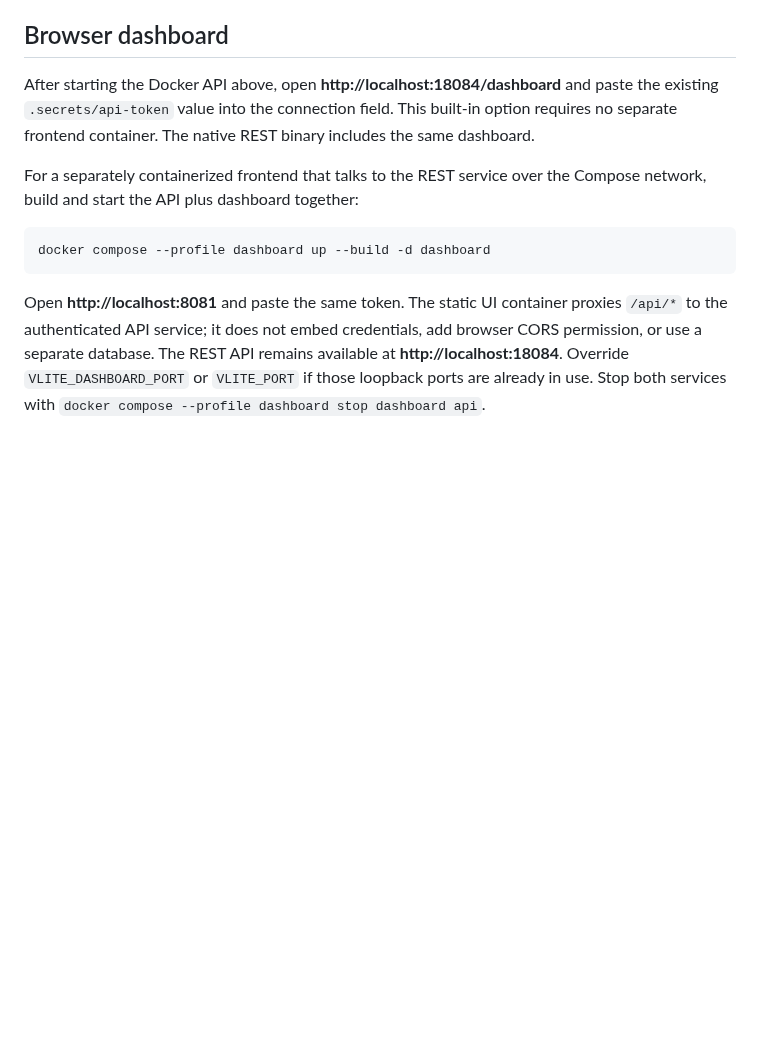
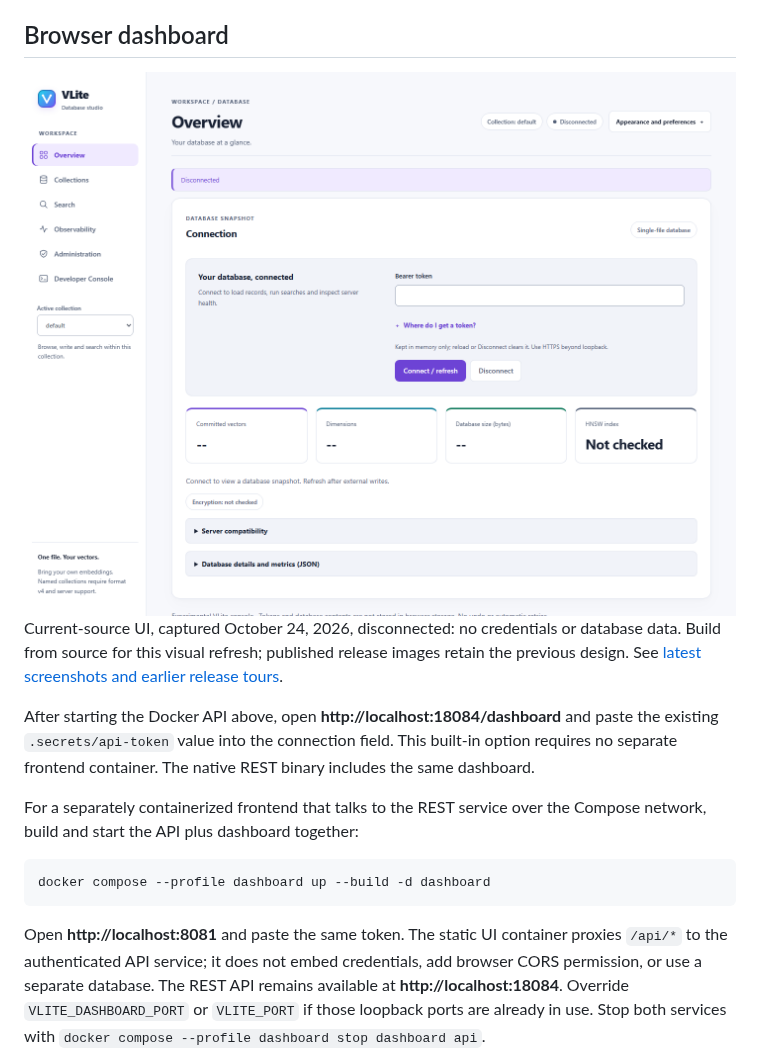
Before and after one commit to mahpate/Vlite, a Markdown page: README.md, the part around the change. GitHub-like rendering; pictures changed too: site/assets/dashboard/current-overview-light.png (added); blank space fills up the shorter version.

Commit message:
Publish current dashboard screenshots on website and README
Co-authored-by: Copilot App <223556219+Copilot@users.noreply.github.com>

```diff
--- a/README.md
+++ b/README.md
@@ -379,6 +379,16 @@ observability updates.
 
 ## Browser dashboard
 
+<picture>
+  <source media="(prefers-color-scheme: dark)" srcset="site/assets/dashboard/current-overview-dark.png">
+  <img src="site/assets/dashboard/current-overview-light.png" alt="Current VLite dashboard overview with modern navigation, a connection panel and sticky-header preferences; disconnected, with no database loaded." width="1440" height="1100">
+</picture>
+
+Current-source UI, captured October 24, 2026, disconnected: no credentials or
+database data. Build from source for this visual refresh; published release
+images retain the previous design. See [latest screenshots and earlier release
+tours](https://mahpate.github.io/Vlite/dashboard.html#screenshots).
+
 After starting the Docker API above, open **http://localhost:18084/dashboard**
 and paste the existing `.secrets/api-token` value into the connection field.
 This built-in option requires no separate frontend container. The native REST
```
Also changed, not shown: site/assets/dashboard/current-overview-dark.png (added), site/assets/dashboard/current-preferences.png (added), site/assets/dashboard/current-token-help.png (added), 4 other files.
